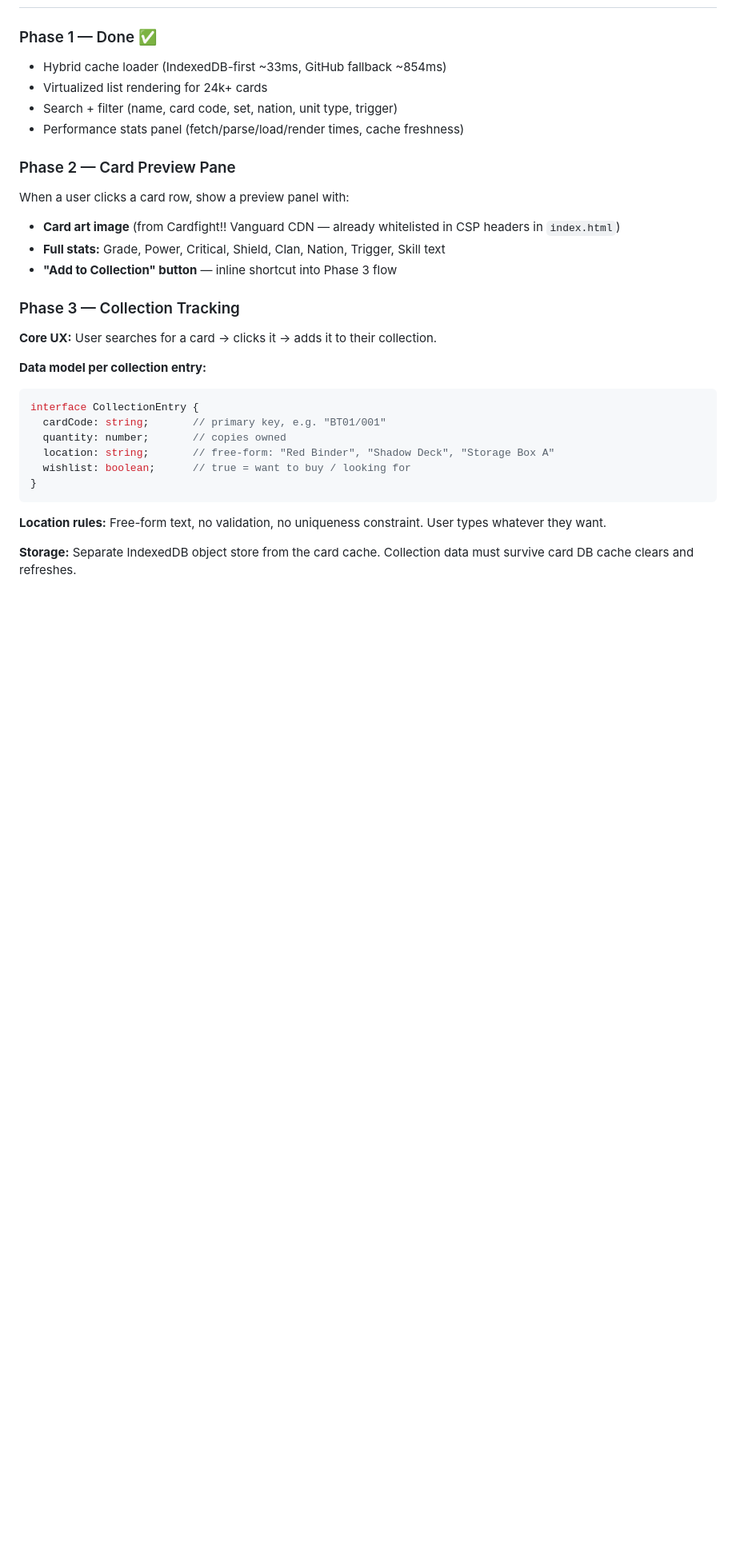
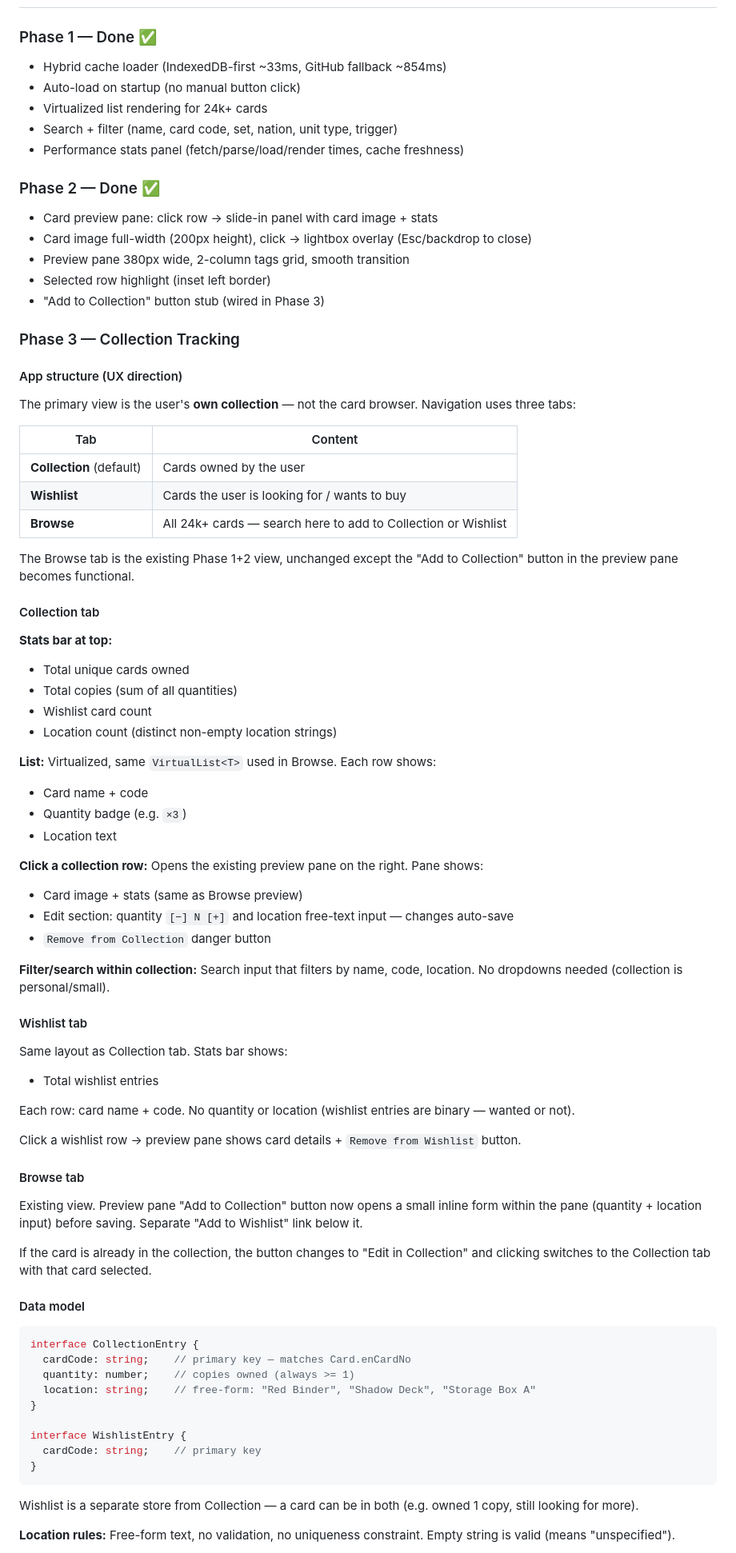
Before and after one commit to nerif7/vg_collection_tauri, a Markdown page: CLAUDE.md, the part around one of its changes. Shown at 80% size. Drawn GitHub-style; blank space fills up the shorter version.

Commit message:
docs: update CLAUDE.md for Phase 3 planning
- Mark Phase 1 + Phase 2 as done
- Rewrite Phase 3 spec: collection is primary view, browse is secondary
- Tab structure: Collection | Wishlist | Browse
- Collection row: name/code, quantity badge, location text
- Click row -> preview pane with inline edit (qty +/-, location, remove)
- Wishlist is separate IndexedDB store; card can be in both
- Data model: split CollectionEntry + WishlistEntry (wishlist has no qty/location)
- Update module structure to include card-preview.ts

Co-Authored-By: Claude Sonnet 4.6 <noreply@anthropic.com>

````diff
--- a/CLAUDE.md
+++ b/CLAUDE.md
@@ -79,34 +80,83 @@ Keep files under ~200 lines where practical. If a file grows beyond that, extrac
 ### Phase 1 — Done ✅
 
 - Hybrid cache loader (IndexedDB-first ~33ms, GitHub fallback ~854ms)
+- Auto-load on startup (no manual button click)
 - Virtualized list rendering for 24k+ cards
 - Search + filter (name, card code, set, nation, unit type, trigger)
 - Performance stats panel (fetch/parse/load/render times, cache freshness)
 
-### Phase 2 — Card Preview Pane
+### Phase 2 — Done ✅
 
-When a user clicks a card row, show a preview panel with:
-
-- **Card art image** (from Cardfight!! Vanguard CDN — already whitelisted in CSP headers in `index.html`)
-- **Full stats:** Grade, Power, Critical, Shield, Clan, Nation, Trigger, Skill text
-- **"Add to Collection" button** — inline shortcut into Phase 3 flow
+- Card preview pane: click row → slide-in panel with card image + stats
+- Card image full-width (200px height), click → lightbox overlay (Esc/backdrop to close)
+- Preview pane 380px wide, 2-column tags grid, smooth transition
+- Selected row highlight (inset left border)
+- "Add to Collection" button stub (wired in Phase 3)
 
 ### Phase 3 — Collection Tracking
 
-**Core UX:** User searches for a card → clicks it → adds it to their collection.
+#### App structure (UX direction)
 
-**Data model per collection entry:**
+The primary view is the user's **own collection** — not the card browser. Navigation uses three tabs:
+
+| Tab | Content |
+|---|---|
+| **Collection** (default) | Cards owned by the user |
+| **Wishlist** | Cards the user is looking for / wants to buy |
+| **Browse** | All 24k+ cards — search here to add to Collection or Wishlist |
+
+The Browse tab is the existing Phase 1+2 view, unchanged except the "Add to Collection" button in the preview pane becomes functional.
+
+#### Collection tab
+
+**Stats bar at top:**
+- Total unique cards owned
+- Total copies (sum of all quantities)
+- Wishlist card count
+- Location count (distinct non-empty location strings)
+
+**List:** Virtualized, same `VirtualList<T>` used in Browse. Each row shows:
+- Card name + code
+- Quantity badge (e.g. `×3`)
+- Location text
+
+**Click a collection row:** Opens the existing preview pane on the right. Pane shows:
+- Card image + stats (same as Browse preview)
+- Edit section: quantity `[−] N [+]` and location free-text input — changes auto-save
+- `Remove from Collection` danger button
+
+**Filter/search within collection:** Search input that filters by name, code, location. No dropdowns needed (collection is personal/small).
+
+#### Wishlist tab
+
+Same layout as Collection tab. Stats bar shows:
+- Total wishlist entries
+
+Each row: card name + code. No quantity or location (wishlist entries are binary — wanted or not).
+
+Click a wishlist row → preview pane shows card details + `Remove from Wishlist` button.
+
+#### Browse tab
+
+Existing view. Preview pane "Add to Collection" button now opens a small inline form within the pane (quantity + location input) before saving. Separate "Add to Wishlist" link below it.
+
+If the card is already in the collection, the button changes to "Edit in Collection" and clicking switches to the Collection tab with that card selected.
+
+#### Data model
 
 ```typescript
 interface CollectionEntry {
-  cardCode: string;       // primary key, e.g. "BT01/001"
-  quantity: number;       // copies owned
-  location: string;       // free-form: "Red Binder", "Shadow Deck", "Storage Box A"
-  wishlist: boolean;      // true = want to buy / looking for
+  cardCode: string;    // primary key — matches Card.enCardNo
+  quantity: number;    // copies owned (always >= 1)
+  location: string;    // free-form: "Red Binder", "Shadow Deck", "Storage Box A"
+}
+
+interface WishlistEntry {
+  cardCode: string;    // primary key
 }
 ```
 
-**Location rules:** Free-form text, no validation, no uniqueness constraint. User types whatever they want.
+Wishlist is a separate store from Collection — a card can be in both (e.g. owned 1 copy, still looking for more).
 
-**Storage:** Separate IndexedDB object store from the card cache. Collection data must survive card DB cache clears and refreshes.
+**Location rules:** Free-form text, no validation, no uniqueness constraint. Empty string is valid (means "unspecified").
 
````
Also changed, not shown: other parts of CLAUDE.md (+17 -14 lines).
